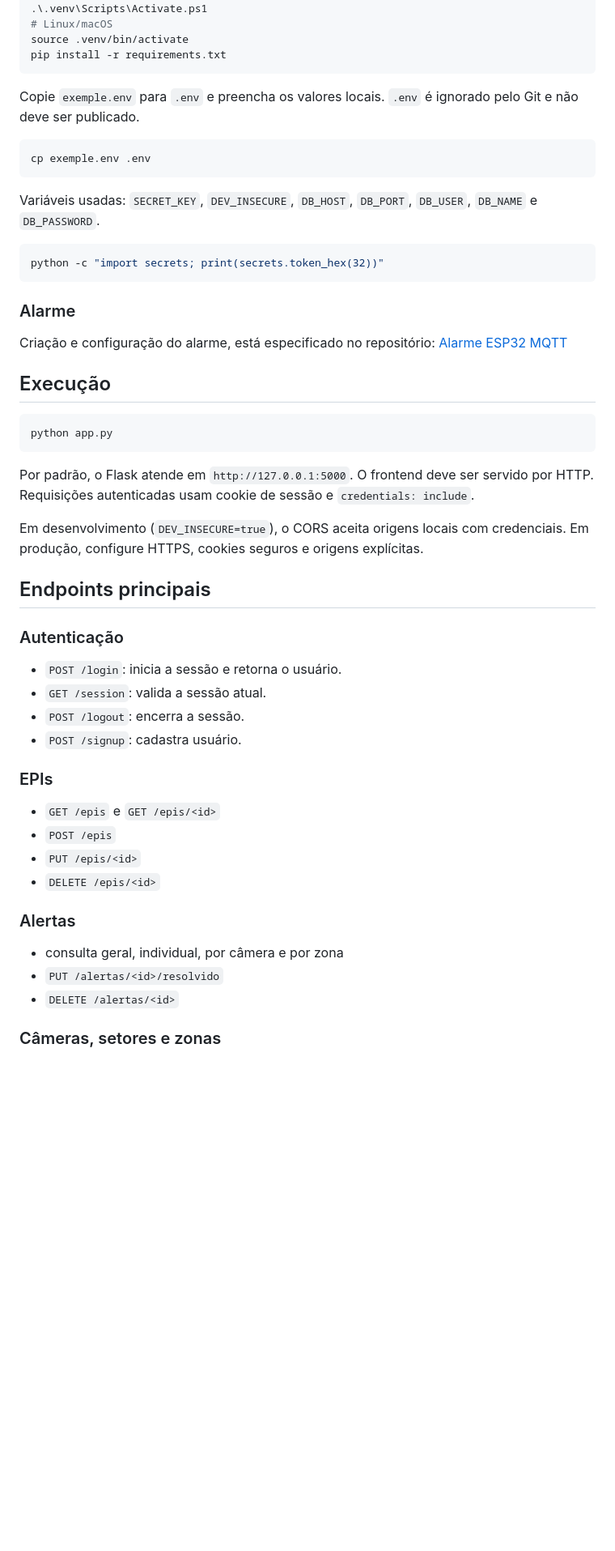
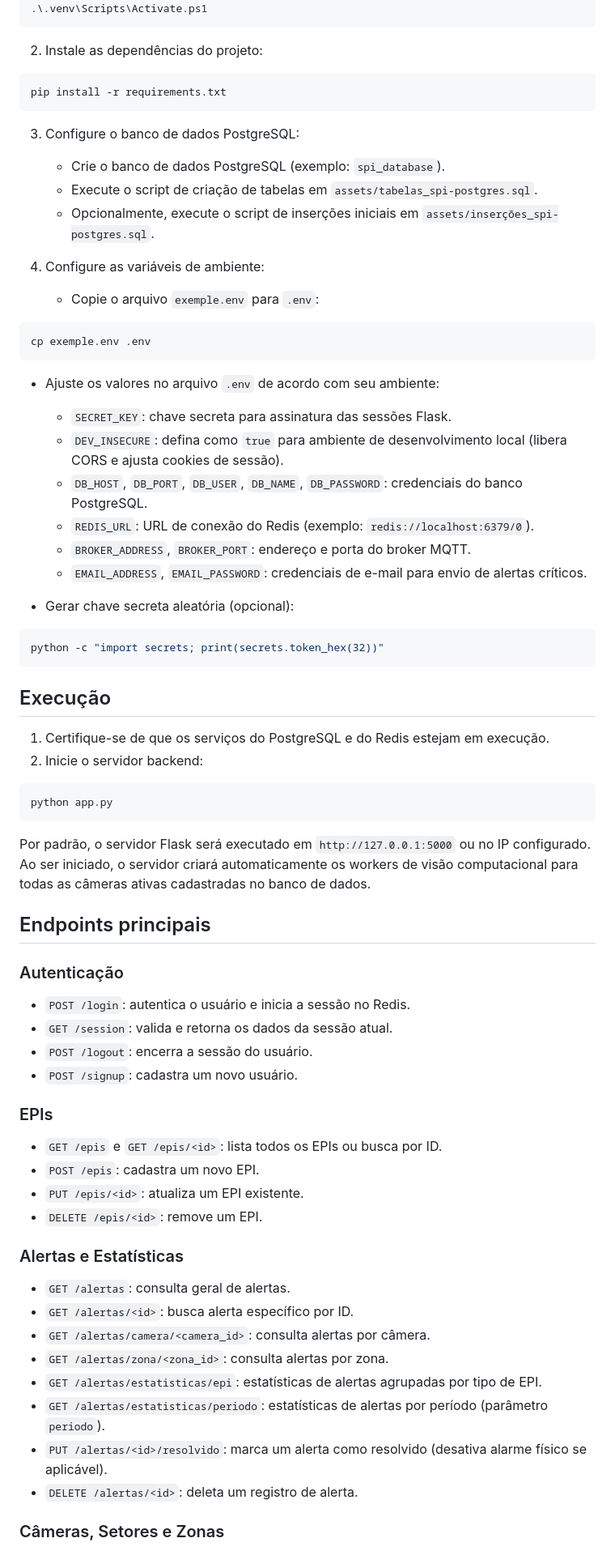
Before and after one commit to iurycar/backend-SPI, a Markdown page: README.md, the part around one of its changes. Shown at 81% size. Rendered like a GitHub page; blank space fills up the shorter version.

Commit message:
docs: atualização no README.md

````diff
--- a/README.md
+++ b/README.md
@@ -30,57 +49,76 @@ python -m venv .venv
 # Windows (PowerShell)
 .\.venv\Scripts\Activate.ps1
-# Linux/macOS
-source .venv/bin/activate
+```
+
+2. Instale as dependências do projeto:
+
+```bash
 pip install -r requirements.txt
 ```
 
-Copie `exemple.env` para `.env` e preencha os valores locais. `.env` é ignorado pelo Git e não deve ser publicado.
+3. Configure o banco de dados PostgreSQL:
+   - Crie o banco de dados PostgreSQL (exemplo: `spi_database`).
+   - Execute o script de criação de tabelas em `assets/tabelas_spi-postgres.sql`.
+   - Opcionalmente, execute o script de inserções iniciais em `assets/inserções_spi-postgres.sql`.
+
+4. Configure as variáveis de ambiente:
+   - Copie o arquivo `exemple.env` para `.env`:
 
 ```bash
 cp exemple.env .env
 ```
 
-Variáveis usadas: `SECRET_KEY`, `DEV_INSECURE`, `DB_HOST`, `DB_PORT`, `DB_USER`, `DB_NAME` e `DB_PASSWORD`.
+   - Ajuste os valores no arquivo `.env` de acordo com seu ambiente:
+     - `SECRET_KEY`: chave secreta para assinatura das sessões Flask.
+     - `DEV_INSECURE`: defina como `true` para ambiente de desenvolvimento local (libera CORS e ajusta cookies de sessão).
+     - `DB_HOST`, `DB_PORT`, `DB_USER`, `DB_NAME`, `DB_PASSWORD`: credenciais do banco PostgreSQL.
+     - `REDIS_URL`: URL de conexão do Redis (exemplo: `redis://localhost:6379/0`).
+     - `BROKER_ADDRESS`, `BROKER_PORT`: endereço e porta do broker MQTT.
+     - `EMAIL_ADDRESS`, `EMAIL_PASSWORD`: credenciais de e-mail para envio de alertas críticos.
+
+   - Gerar chave secreta aleatória (opcional):
 
 ```bash
 python -c "import secrets; print(secrets.token_hex(32))"
 ```
 
-### Alarme
+## Execução
 
-Criação e configuração do alarme, está especificado no repositório: [Alarme ESP32 MQTT](https://github.com/iurycar/alarme-esp32)
-
-## Execução
+1. Certifique-se de que os serviços do PostgreSQL e do Redis estejam em execução.
+2. Inicie o servidor backend:
 
 ```bash
 python app.py
 ```
 
-Por padrão, o Flask atende em `http://127.0.0.1:5000`. O frontend deve ser servido por HTTP. Requisições autenticadas usam cookie de sessão e `credentials: include`.
-
-Em desenvolvimento (`DEV_INSECURE=true`), o CORS aceita origens locais com credenciais. Em produção, configure HTTPS, cookies seguros e origens explícitas.
+Por padrão, o servidor Flask será executado em `http://127.0.0.1:5000` ou no IP configurado. Ao ser iniciado, o servidor criará automaticamente os workers de visão computacional para todas as câmeras ativas cadastradas no banco de dados.
 
 ## Endpoints principais
 
 ### Autenticação
 
-- `POST /login`: inicia a sessão e retorna o usuário.
-- `GET /session`: valida a sessão atual.
-- `POST /logout`: encerra a sessão.
-- `POST /signup`: cadastra usuário.
+- `POST /login`: autentica o usuário e inicia a sessão no Redis.
+- `GET /session`: valida e retorna os dados da sessão atual.
+- `POST /logout`: encerra a sessão do usuário.
+- `POST /signup`: cadastra um novo usuário.
 
 ### EPIs
 
-- `GET /epis` e `GET /epis/<id>`
-- `POST /epis`
-- `PUT /epis/<id>`
-- `DELETE /epis/<id>`
+- `GET /epis` e `GET /epis/<id>`: lista todos os EPIs ou busca por ID.
+- `POST /epis`: cadastra um novo EPI.
+- `PUT /epis/<id>`: atualiza um EPI existente.
+- `DELETE /epis/<id>`: remove um EPI.
 
-### Alertas
+### Alertas e Estatísticas
 
-- consulta geral, individual, por câmera e por zona
-- `PUT /alertas/<id>/resolvido`
-- `DELETE /alertas/<id>`
+- `GET /alertas`: consulta geral de alertas.
+- `GET /alertas/<id>`: busca alerta específico por ID.
+- `GET /alertas/camera/<camera_id>`: consulta alertas por câmera.
+- `GET /alertas/zona/<zona_id>`: consulta alertas por zona.
+- `GET /alertas/estatisticas/epi`: estatísticas de alertas agrupadas por tipo de EPI.
+- `GET /alertas/estatisticas/periodo`: estatísticas de alertas por período (parâmetro `periodo`).
+- `PUT /alertas/<id>/resolvido`: marca um alerta como resolvido (desativa alarme físico se aplicável).
+- `DELETE /alertas/<id>`: deleta um registro de alerta.
 
-### Câmeras, setores e zonas
+### Câmeras, Setores e Zonas
 
````
Also changed, not shown: other parts of README.md (+53 -26 lines).
